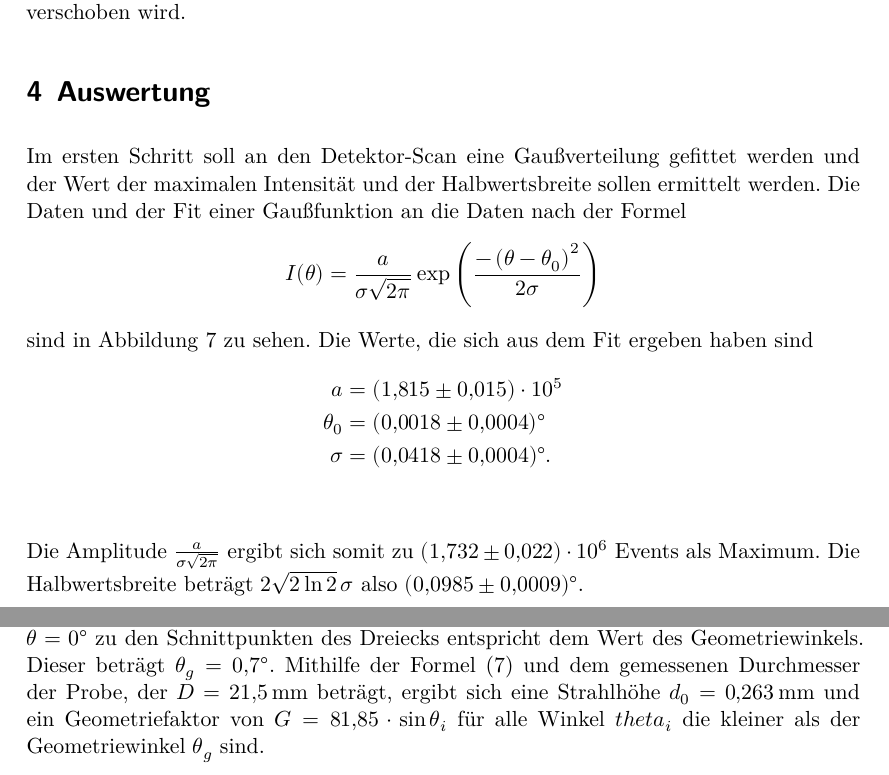
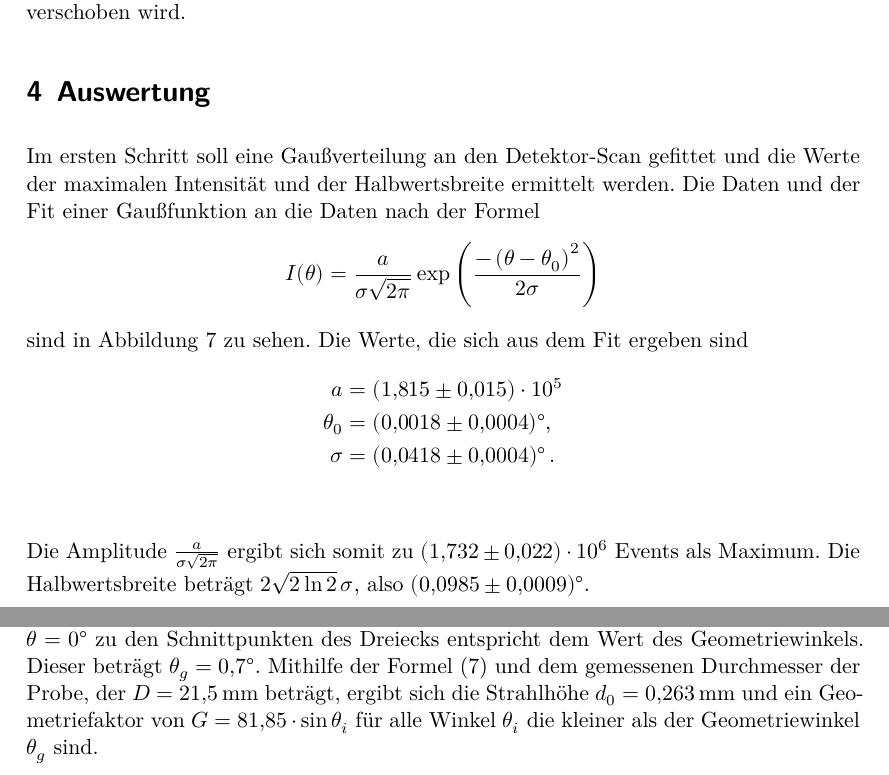
Before and after one commit to jpwgnr/FP_20_21, a LaTeX document (V44_Roentgenreflektometrie/main.tex, which reads V44_Roentgenreflektometrie/content/auswertung.tex): two parts of pages 9 and 11 of 17, joined at a grey line, cut so that both start at the same text. Compiled offline with XeLaTeX.

Commit message:
kleiner Änderungen

```diff
--- a/V44_Roentgenreflektometrie/content/auswertung.tex
+++ b/V44_Roentgenreflektometrie/content/auswertung.tex
@@ -1,20 +1,20 @@
 \section{Auswertung}
 \label{sec:Auswertung}
 
-Im ersten Schritt soll an den Detektor-Scan eine Gaußverteilung gefittet werden und der Wert der maximalen Intensität und der Halbwertsbreite sollen ermittelt werden.
+Im ersten Schritt soll eine Gaußverteilung  an den Detektor-Scan gefittet und die Werte der maximalen Intensität und der Halbwertsbreite ermittelt werden.
 Die Daten und der Fit einer Gaußfunktion an die Daten nach der Formel
 \begin{equation*}
     I(\theta) = \frac{a}{\sigma\sqrt{2\pi}} \exp\left( \frac{-\left( \theta - \theta_0\right)^2}{2 \sigma} \right)
 \end{equation*} sind in Abbildung \ref{abb:detector} zu sehen.
-Die Werte, die sich aus dem Fit ergeben haben sind
+Die Werte, die sich aus dem Fit ergeben sind
 \begin{align*}
 a &= \num{1.815(15)e5} \\
-\theta_0 &= \SI{0.0018(4)}{\degree} \\
-\sigma &= \SI{0.0418(4)}{\degree}. \\
+\theta_0 &= \SI{0.0018(4)}{\degree} , \\
+\sigma &= \SI{0.0418(4)}{\degree}\,. \\
 \end{align*}
 
 Die Amplitude $ \frac{a}{\sigma\sqrt{2\pi}}$ ergibt sich somit zu \num{1.732(22)e6} Events als Maximum.
-Die Halbwertsbreite beträgt $2 \sqrt{2 \ln 2} \, \sigma$ also \SI{0.0985(9)}{\degree}.
+Die Halbwertsbreite beträgt $2 \sqrt{2 \ln 2} \, \sigma$, also \SI{0.0985(9)}{\degree}.
 \begin{figure}
     \centering
     \includegraphics[width=0.8\textwidth]{figures/detector_scan.pdf}
@@ -40,7 +41,10 @@ Der benötigte Brechungsindex von Silicium ist außerdem $n = \num{1} - \num{7.6
     \label{abb:norm}
 \end{figure}
 
-Der Geometriewinkel lässt sich aus Abbildung \ref{abb:dreieck} ablesen. Der Abstand von der Mitte bei $\theta = \SI{0}{\degree}$ zu den Schnittpunkten des Dreiecks entspricht dem Wert des Geometriewinkels. Dieser beträgt $\theta_g = \SI{0.7}{\degree}$. Mithilfe der Formel \eqref{eq:geometrie} und dem gemessenen Durchmesser der Probe, der $D = \SI{21.5}{\milli\metre}$ beträgt, ergibt sich eine Strahlhöhe $d_0 = \SI{0.263}{\milli\meter}$ und ein Geometriefaktor von $G = \num{81.85} \cdot \sin \theta_i$ für alle Winkel $theta_i$ die kleiner als der Geometriewinkel $\theta_g$ sind.
+Der Geometriewinkel lässt sich aus Abbildung \ref{abb:dreieck} ablesen.
+Der Abstand von der Mitte bei $\theta = \SI{0}{\degree}$ zu den Schnittpunkten des Dreiecks entspricht dem Wert des Geometriewinkels.
+Dieser beträgt $\theta_g = \SI{0.7}{\degree}$.
+Mithilfe der Formel \eqref{eq:geometrie} und dem gemessenen Durchmesser der Probe, der $D = \SI{21.5}{\milli\metre}$ beträgt, ergibt sich die Strahlhöhe $d_0 = \SI{0.263}{\milli\meter}$ und ein Geometriefaktor von $G = \num{81.85} \cdot \sin \theta_i$ für alle Winkel $\theta_i$ die kleiner als der Geometriewinkel $\theta_g$ sind.
 
 \begin{figure}
     \centering
```
Also changed, not shown: V44_Roentgenreflektometrie/content/diskussion.tex (+2 -2 lines), V44_Roentgenreflektometrie/content/auswertung.tex (15 more changed lines).
